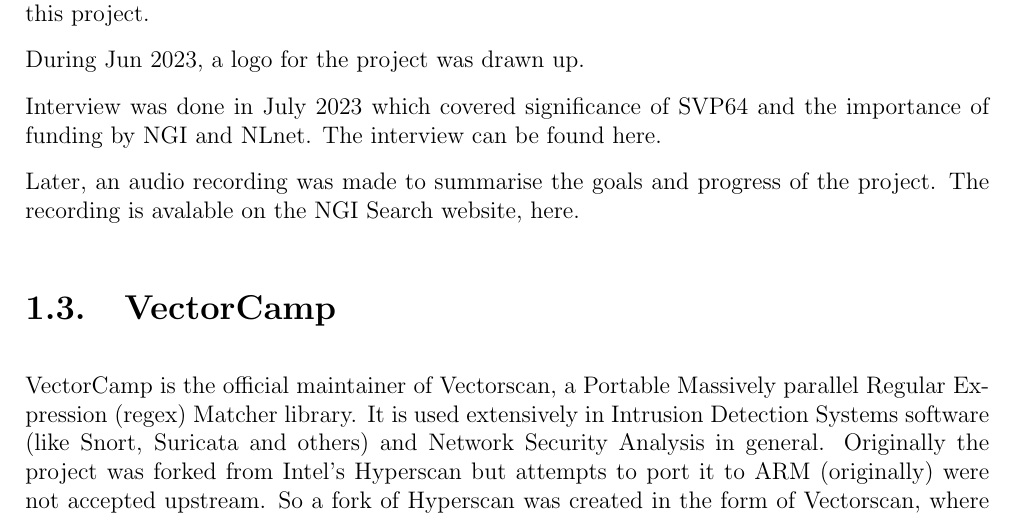
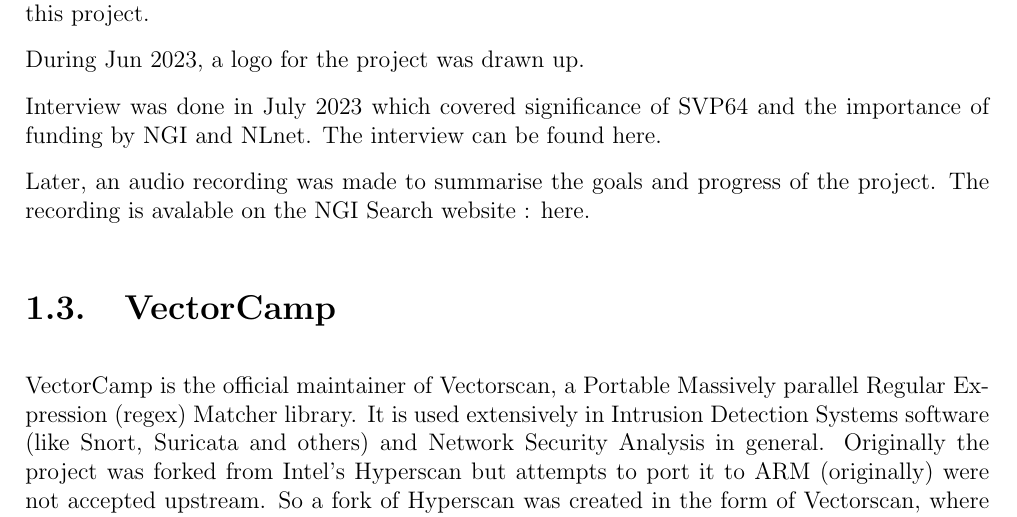
Before and after one commit to ngisearchsvp64/documentation, a LaTeX book (svp64.tex, which reads content/imp1/summary.tex): part of page 13 of 65, cut so that both start at the same text. Compiled offline with pdfLaTeX.

Commit message:
better punctuation
Signed-off-by: Toshaan Bharvani <toshaan@vantosh.com>

```diff
--- a/content/imp1/summary.tex
+++ b/content/imp1/summary.tex
@@ -121,7 +121,7 @@
 \href{https://spaces.fundingbox.com/spaces/ngi-community-ngi-innovators/64b8dadbabf7a659885ee01e}{here}.
 
 Later, an audio recording was made to summarise the goals and progress of the
-project. The recording is avalable on the NGI Search website,
+project. The recording is avalable on the NGI Search website :
 \href{https://www.ngisearch.eu/view/Events/OC1Searchers}{here}.
 
 \section{VectorCamp}
```
